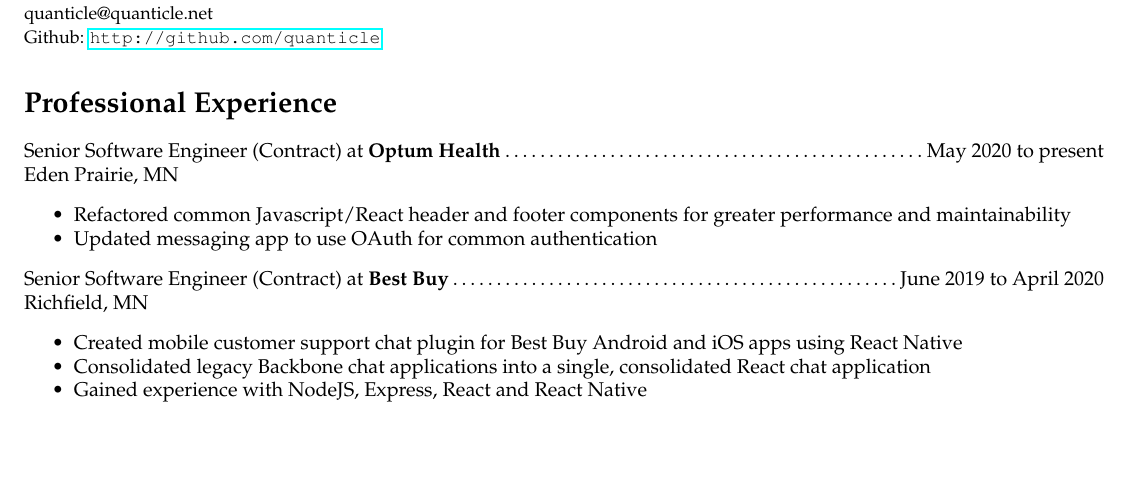
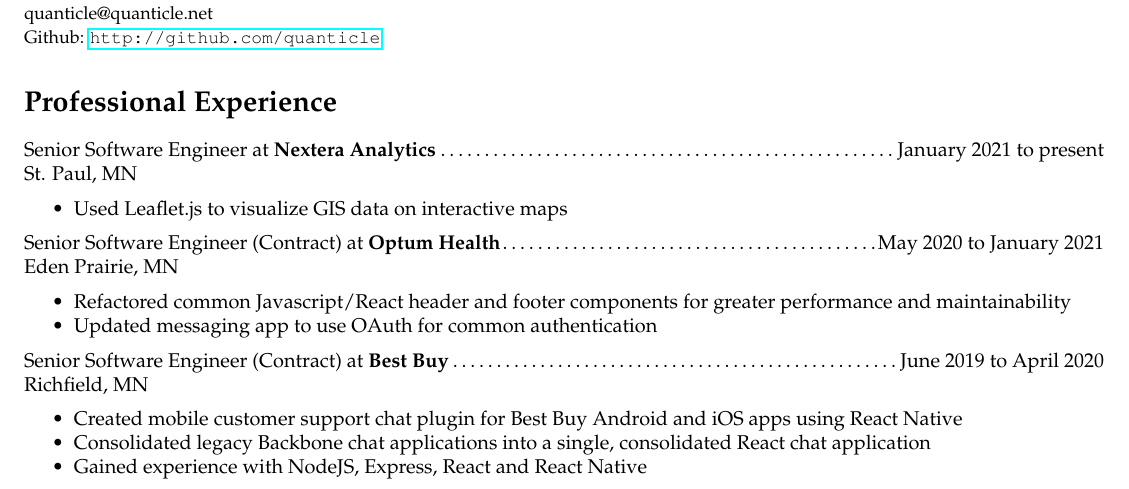
Before and after one commit to quanticle/Resume, a LaTeX CV (resume.tex): part of page 1 of 2, cut so that both start at the same text, the shorter picture padded with empty space. Compiled offline with pdfLaTeX.

Commit message:
Started adding experience for NextEra Analytics

```diff
--- a/resume.tex
+++ b/resume.tex
@@ -23,7 +23,12 @@
 {\small quanticle@quanticle.net}\\
 {\small Github: \url{http://github.com/quanticle}}
 \section*{Professional Experience}
-\noindent Senior Software Engineer (Contract) at {\bfseries Optum Health}\dotfill May 2020 to present\\
+\noindent Senior Software Engineer at {\bfseries Nextera Analytics}\dotfill January 2021 to present\\
+St. Paul, MN
+\begin{resume-list}
+\item Used Leaflet.js to visualize GIS data on interactive maps
+\end{resume-list}
+\noindent Senior Software Engineer (Contract) at {\bfseries Optum Health}\dotfill May 2020 to January 2021\\
 Eden Prairie, MN
 \begin{resume-list}
 \item Refactored common Javascript/React header and footer components for greater performance and maintainability
```
